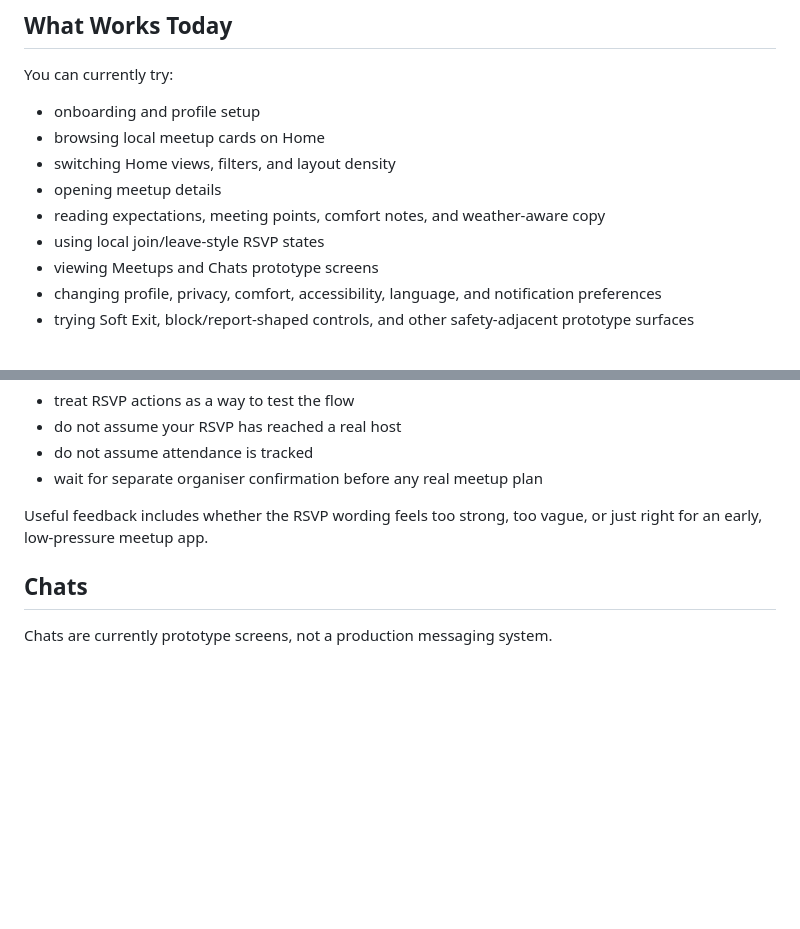
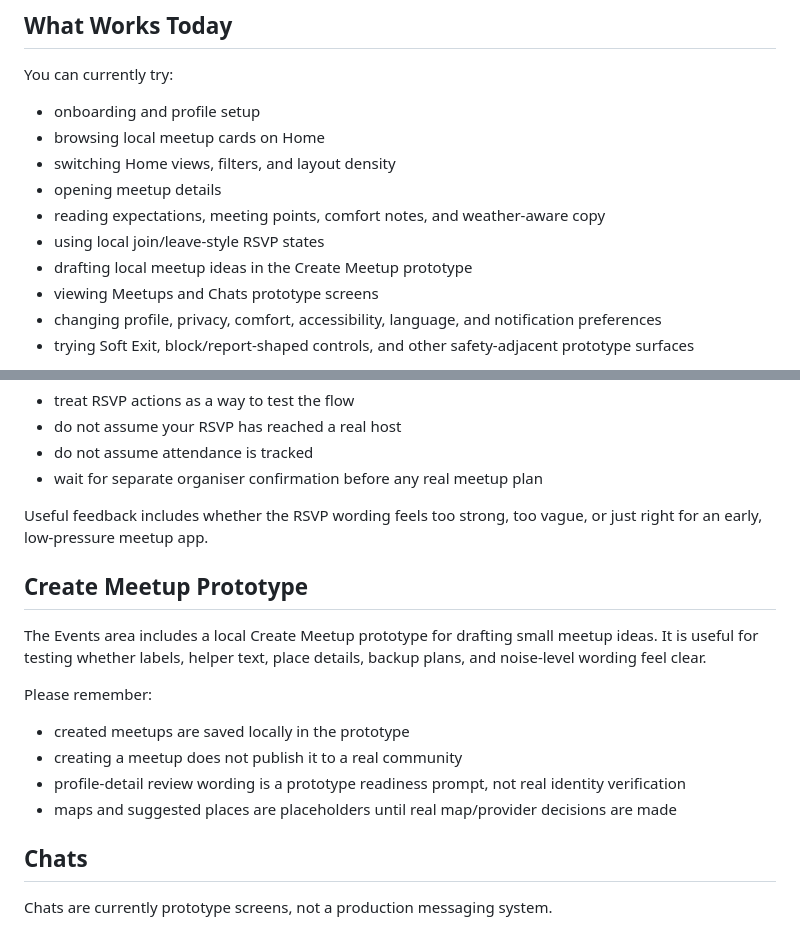
Before and after one commit to AA-Tech-Portfolios/nsn-mobile, a Markdown page: docs/alpha-tester-guide.md, 2 parts joined by grey strips. GitHub-like rendering; blank space fills up the shorter version.

Commit message:
docs: update alpha copy guidance

```diff
--- a/docs/alpha-tester-guide.md
+++ b/docs/alpha-tester-guide.md
@@ -28,6 +28,7 @@ You can currently try:
 - opening meetup details
 - reading expectations, meeting points, comfort notes, and weather-aware copy
 - using local join/leave-style RSVP states
+- drafting local meetup ideas in the Create Meetup prototype
 - viewing Meetups and Chats prototype screens
 - changing profile, privacy, comfort, accessibility, language, and notification preferences
 - trying Soft Exit, block/report-shaped controls, and other safety-adjacent prototype surfaces
@@ -88,6 +89,17 @@ For alpha testing:
 - wait for separate organiser confirmation before any real meetup plan
 
 Useful feedback includes whether the RSVP wording feels too strong, too vague, or just right for an early, low-pressure meetup app.
+
+## Create Meetup Prototype
+
+The Events area includes a local Create Meetup prototype for drafting small meetup ideas. It is useful for testing whether labels, helper text, place details, backup plans, and noise-level wording feel clear.
+
+Please remember:
+
+- created meetups are saved locally in the prototype
+- creating a meetup does not publish it to a real community
+- profile-detail review wording is a prototype readiness prompt, not real identity verification
+- maps and suggested places are placeholders until real map/provider decisions are made
 
 ## Chats
 
```
Also changed, not shown: docs/alpha-tester-feedback-checklist.md (+8 -0 lines), todo.md (+4 -4 lines).
